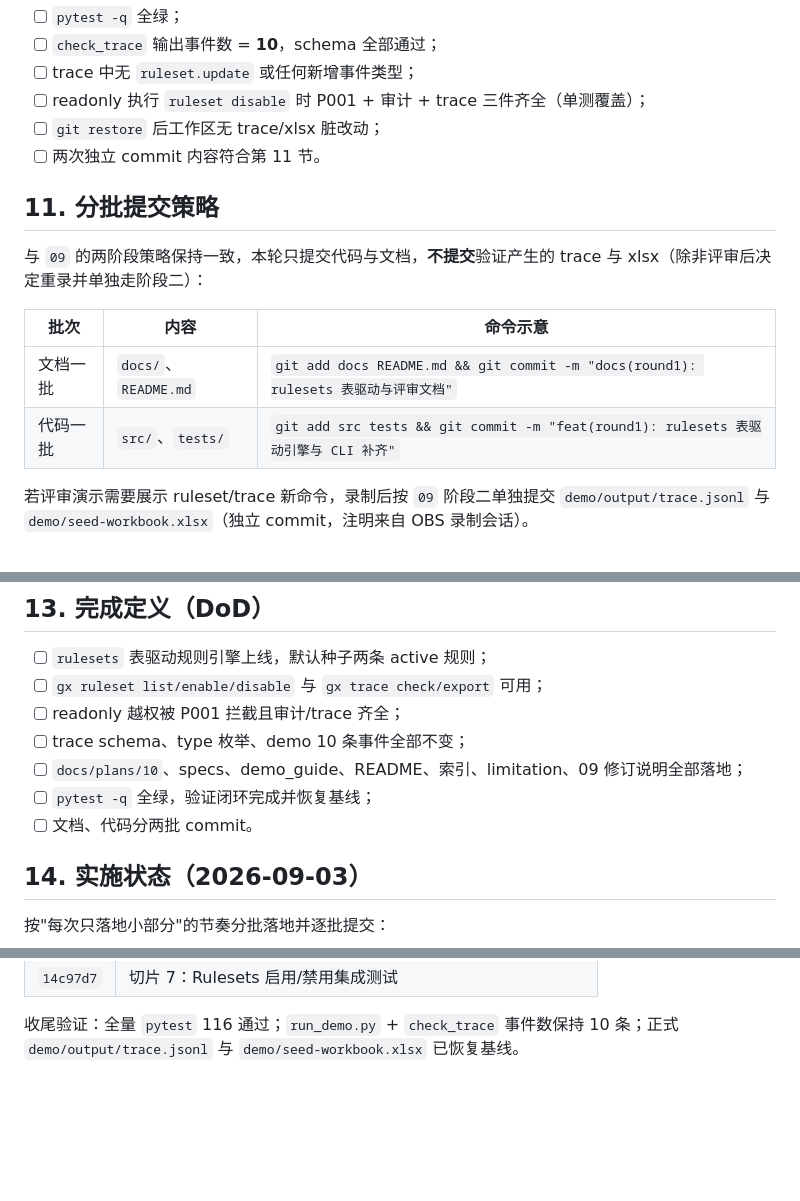
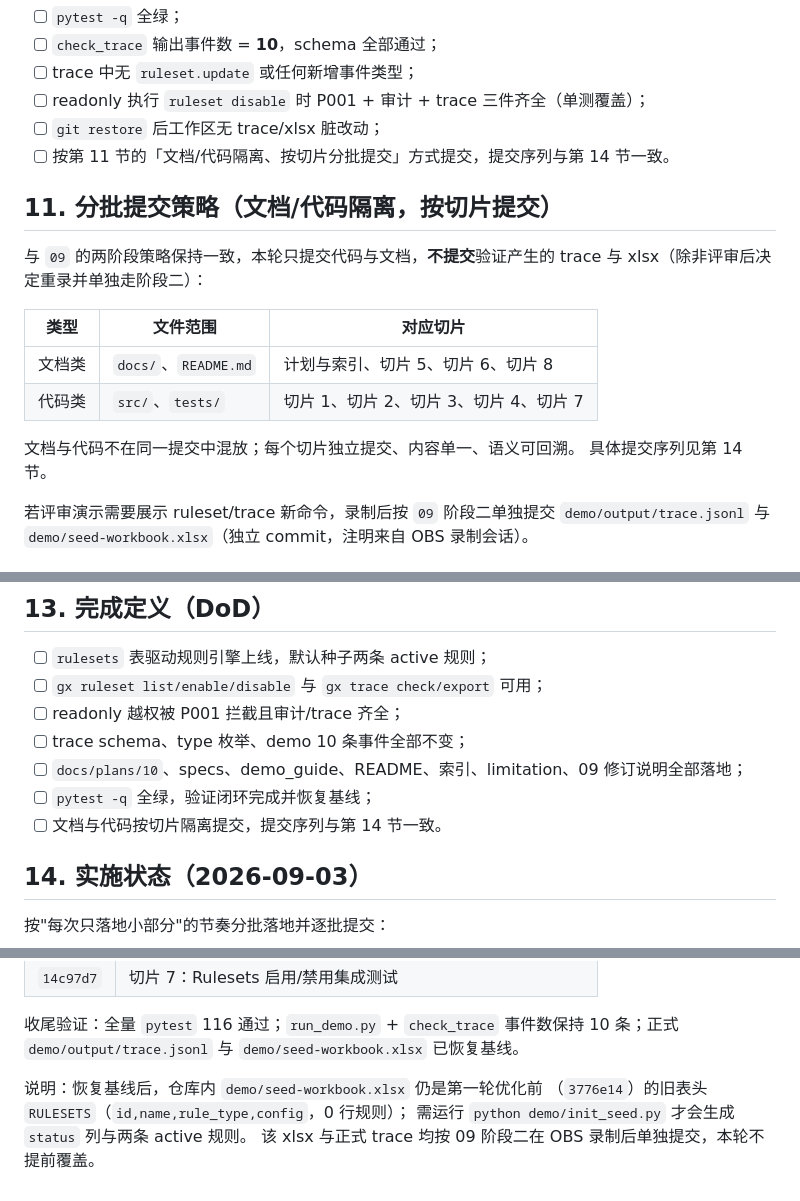
Before and after one commit to LuZhong-Li/gosim-demo-26, a Markdown page: docs/plans/10-评审优化第一轮.md, 3 parts joined by grey strips. Drawn GitHub-style; blank space fills up the shorter version.

Commit message:
docs(round1): 同步评审结论与提交策略措辞

```diff
--- a/docs/plans/10-评审优化第一轮.md
+++ b/docs/plans/10-评审优化第一轮.md
@@ -269,17 +269,20 @@ git status   # 应只剩 src/ tests/ docs/ README.md 改动
 - [ ] trace 中无 `ruleset.update` 或任何新增事件类型；
 - [ ] readonly 执行 `ruleset disable` 时 P001 + 审计 + trace 三件齐全（单测覆盖）；
 - [ ] `git restore` 后工作区无 trace/xlsx 脏改动；
-- [ ] 两次独立 commit 内容符合第 11 节。
+- [ ] 按第 11 节的「文档/代码隔离、按切片分批提交」方式提交，提交序列与第 14 节一致。
 
-## 11. 分批提交策略
+## 11. 分批提交策略（文档/代码隔离，按切片提交）
 
 与 `09` 的两阶段策略保持一致，本轮只提交代码与文档，**不提交**验证产生的
 trace 与 xlsx（除非评审后决定重录并单独走阶段二）：
 
-| 批次 | 内容 | 命令示意 |
+| 类型 | 文件范围 | 对应切片 |
 |---|---|---|
-| 文档一批 | `docs/`、`README.md` | `git add docs README.md && git commit -m "docs(round1): rulesets 表驱动与评审文档"` |
-| 代码一批 | `src/`、`tests/` | `git add src tests && git commit -m "feat(round1): rulesets 表驱动引擎与 CLI 补齐"` |
+| 文档类 | `docs/`、`README.md` | 计划与索引、切片 5、切片 6、切片 8 |
+| 代码类 | `src/`、`tests/` | 切片 1、切片 2、切片 3、切片 4、切片 7 |
+
+文档与代码不在同一提交中混放；每个切片独立提交、内容单一、语义可回溯。
+具体提交序列见第 14 节。
 
 若评审演示需要展示 ruleset/trace 新命令，录制后按 `09` 阶段二单独提交
 `demo/output/trace.jsonl` 与 `demo/seed-workbook.xlsx`（独立 commit，注明来自
@@ -303,7 +306,7 @@ OBS 录制会话）。
 - [ ] trace schema、type 枚举、demo 10 条事件全部不变；
 - [ ] `docs/plans/10`、specs、demo_guide、README、索引、limitation、09 修订说明全部落地；
 - [ ] `pytest -q` 全绿，验证闭环完成并恢复基线；
-- [ ] 文档、代码分两批 commit。
+- [ ] 文档与代码按切片隔离提交，提交序列与第 14 节一致。
 
 ## 14. 实施状态（2026-09-03）
 
@@ -322,3 +325,8 @@ OBS 录制会话）。
 
 收尾验证：全量 `pytest` 116 通过；`run_demo.py` + `check_trace` 事件数保持
 10 条；正式 `demo/output/trace.jsonl` 与 `demo/seed-workbook.xlsx` 已恢复基线。
+
+说明：恢复基线后，仓库内 `demo/seed-workbook.xlsx` 仍是第一轮优化前
+（`3776e14`）的旧表头 `RULESETS`（`id,name,rule_type,config`，0 行规则）；
+需运行 `python demo/init_seed.py` 才会生成 `status` 列与两条 active 规则。
+该 xlsx 与正式 trace 均按 09 阶段二在 OBS 录制后单独提交，本轮不提前覆盖。
```
